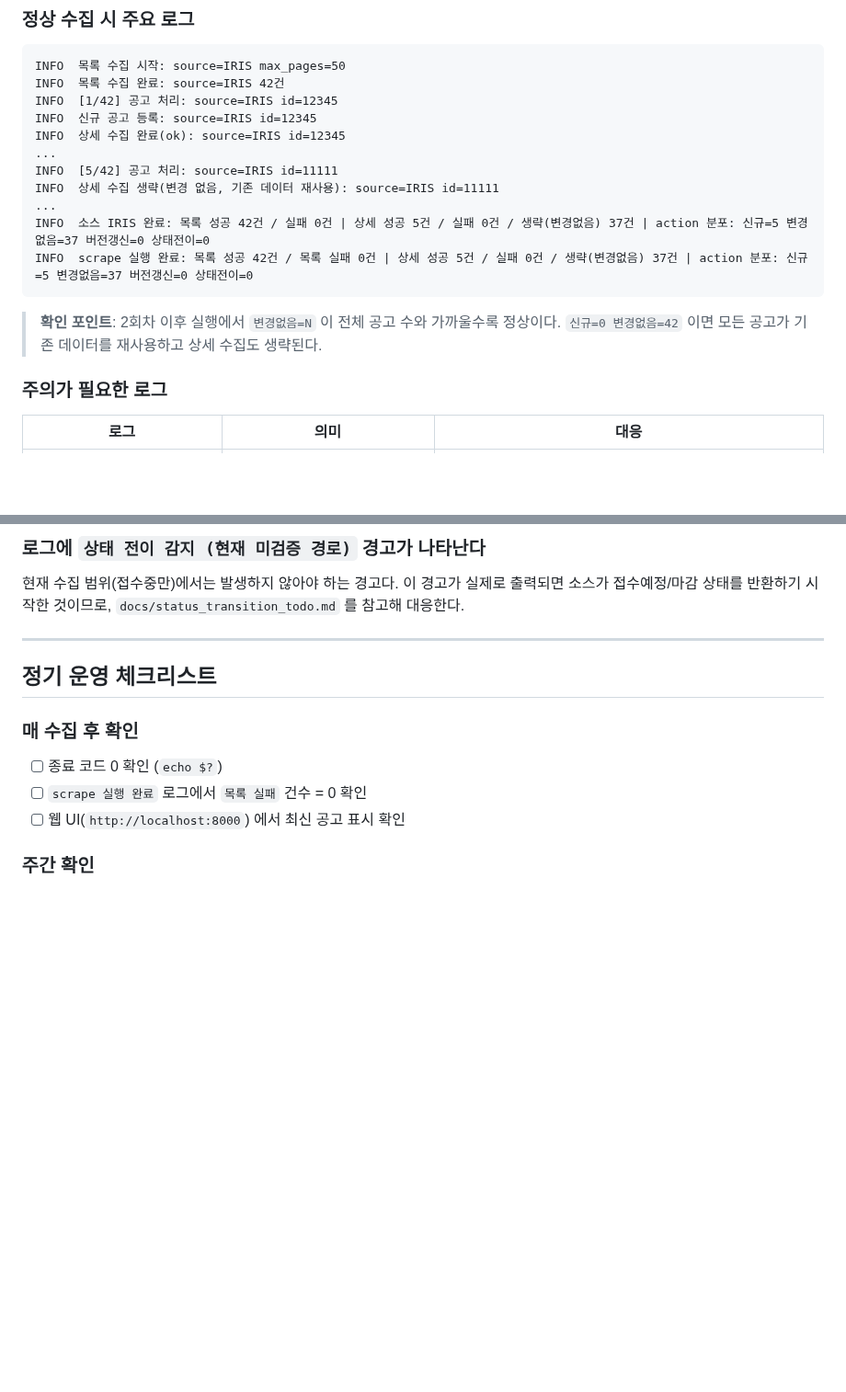
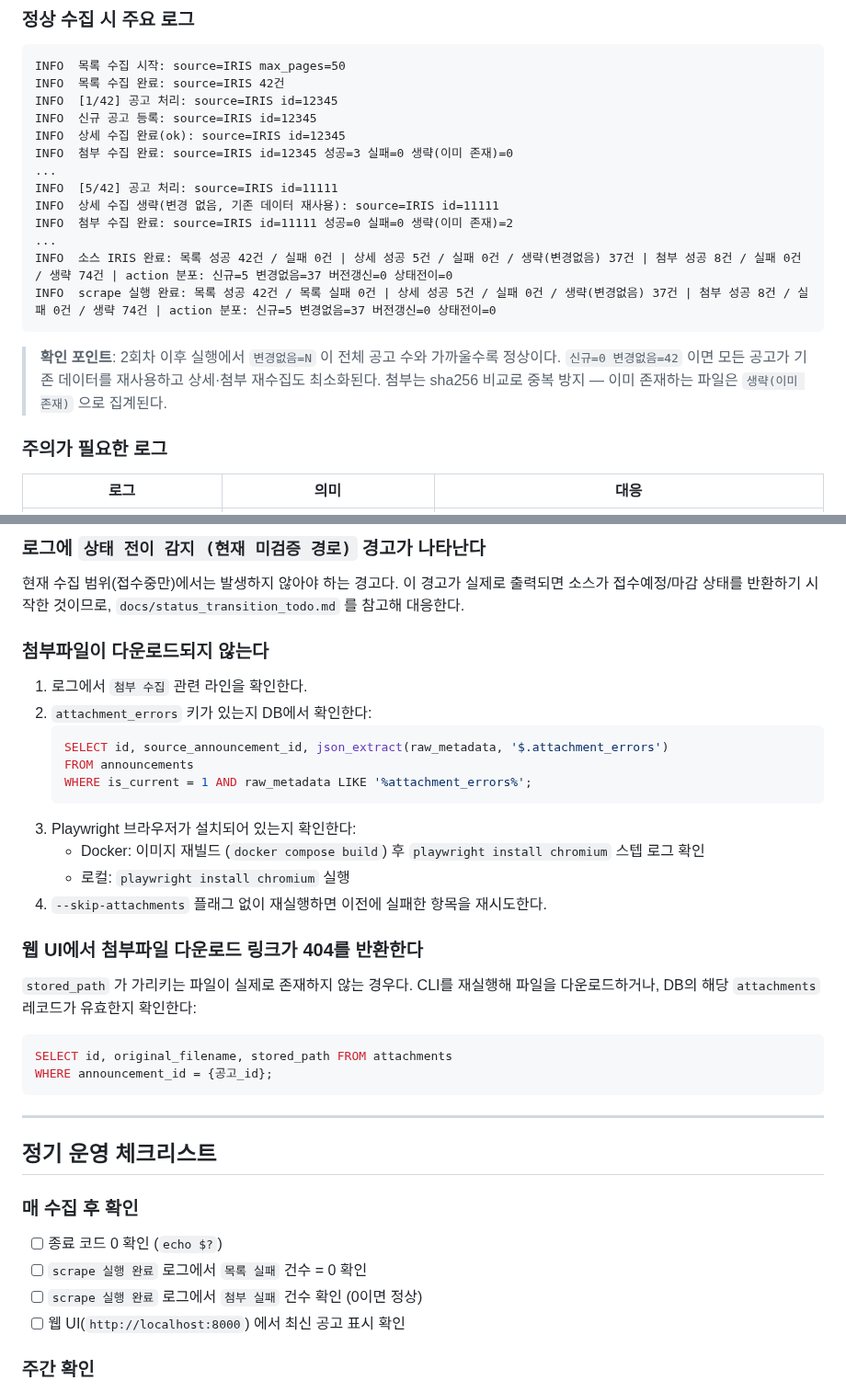
Before and after one commit to seungkeolkim/government-project-analysis-agent, a Markdown page: README.USER.md, 2 parts joined by grey strips. Shown at 92% size. GitHub-like rendering; blank space fills up the shorter version.

Commit message:
[00008][tg:SeungKeol] 00008-6: 문서 갱신 — README·사용자 가이드·설계 문서 최신화

````diff
--- a/README.USER.md
+++ b/README.USER.md
@@ -132,16 +136,19 @@ INFO  목록 수집 완료: source=IRIS 42건
 INFO  [1/42] 공고 처리: source=IRIS id=12345
 INFO  신규 공고 등록: source=IRIS id=12345
 INFO  상세 수집 완료(ok): source=IRIS id=12345
+INFO  첨부 수집 완료: source=IRIS id=12345 성공=3 실패=0 생략(이미 존재)=0
 ...
 INFO  [5/42] 공고 처리: source=IRIS id=11111
 INFO  상세 수집 생략(변경 없음, 기존 데이터 재사용): source=IRIS id=11111
+INFO  첨부 수집 완료: source=IRIS id=11111 성공=0 실패=0 생략(이미 존재)=2
 ...
-INFO  소스 IRIS 완료: 목록 성공 42건 / 실패 0건 | 상세 성공 5건 / 실패 0건 / 생략(변경없음) 37건 | action 분포: 신규=5 변경없음=37 버전갱신=0 상태전이=0
-INFO  scrape 실행 완료: 목록 성공 42건 / 목록 실패 0건 | 상세 성공 5건 / 실패 0건 / 생략(변경없음) 37건 | action 분포: 신규=5 변경없음=37 버전갱신=0 상태전이=0
+INFO  소스 IRIS 완료: 목록 성공 42건 / 실패 0건 | 상세 성공 5건 / 실패 0건 / 생략(변경없음) 37건 | 첨부 성공 8건 / 실패 0건 / 생략 74건 | action 분포: 신규=5 변경없음=37 버전갱신=0 상태전이=0
+INFO  scrape 실행 완료: 목록 성공 42건 / 목록 실패 0건 | 상세 성공 5건 / 실패 0건 / 생략(변경없음) 37건 | 첨부 성공 8건 / 실패 0건 / 생략 74건 | action 분포: 신규=5 변경없음=37 버전갱신=0 상태전이=0
 ```
 
 > **확인 포인트**: 2회차 이후 실행에서 `변경없음=N` 이 전체 공고 수와 가까울수록 정상이다.
-> `신규=0 변경없음=42` 이면 모든 공고가 기존 데이터를 재사용하고 상세 수집도 생략된다.
+> `신규=0 변경없음=42` 이면 모든 공고가 기존 데이터를 재사용하고 상세·첨부 재수집도 최소화된다.
+> 첨부는 sha256 비교로 중복 방지 — 이미 존재하는 파일은 `생략(이미 존재)` 으로 집계된다.
 
 ### 주의가 필요한 로그
 
@@ -256,6 +263,30 @@ chmod -R 755 ./data/
 이 경고가 실제로 출력되면 소스가 접수예정/마감 상태를 반환하기 시작한 것이므로,
 `docs/status_transition_todo.md` 를 참고해 대응한다.
 
+### 첨부파일이 다운로드되지 않는다
+
+1. 로그에서 `첨부 수집` 관련 라인을 확인한다.
+2. `attachment_errors` 키가 있는지 DB에서 확인한다:
+   ```sql
+   SELECT id, source_announcement_id, json_extract(raw_metadata, '$.attachment_errors')
+   FROM announcements
+   WHERE is_current = 1 AND raw_metadata LIKE '%attachment_errors%';
+   ```
+3. Playwright 브라우저가 설치되어 있는지 확인한다:
+   - Docker: 이미지 재빌드 (`docker compose build`) 후 `playwright install chromium` 스텝 로그 확인
+   - 로컬: `playwright install chromium` 실행
+4. `--skip-attachments` 플래그 없이 재실행하면 이전에 실패한 항목을 재시도한다.
+
+### 웹 UI에서 첨부파일 다운로드 링크가 404를 반환한다
+
+`stored_path` 가 가리키는 파일이 실제로 존재하지 않는 경우다.
+CLI를 재실행해 파일을 다운로드하거나, DB의 해당 `attachments` 레코드가 유효한지 확인한다:
+
+```sql
+SELECT id, original_filename, stored_path FROM attachments
+WHERE announcement_id = {공고_id};
+```
+
 ---
 
 ## 정기 운영 체크리스트
@@ -264,6 +295,7 @@ chmod -R 755 ./data/
 
 - [ ] 종료 코드 0 확인 (`echo $?`)
 - [ ] `scrape 실행 완료` 로그에서 `목록 실패` 건수 = 0 확인
+- [ ] `scrape 실행 완료` 로그에서 `첨부 실패` 건수 확인 (0이면 정상)
 - [ ] 웹 UI(`http://localhost:8000`) 에서 최신 공고 표시 확인
 
 ### 주간 확인
````
Also changed, not shown: other parts of README.USER.md (+5 -1 lines), README.md (+13 -9 lines), docs/attachment_download_plan.md (+89 -95 lines).
